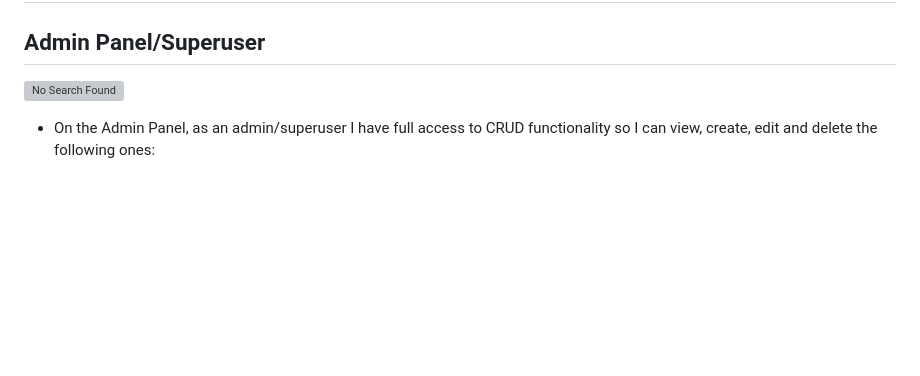
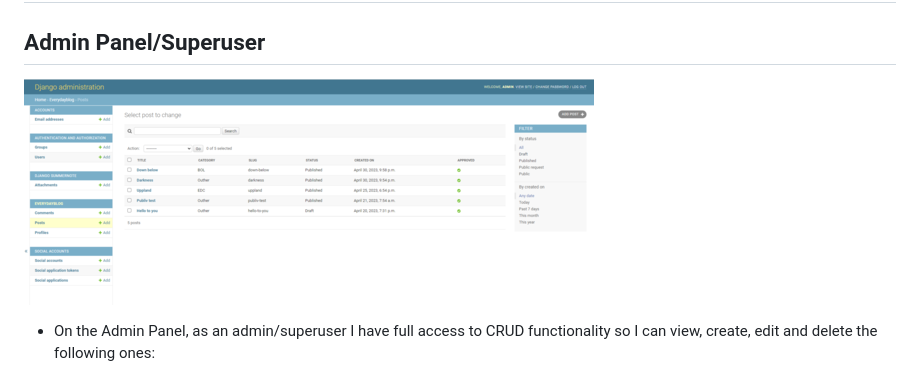
Before and after one commit to GroundBuilder/to-be-ahead-blog, a Markdown page: README.md, the part around the change. Drawn GitHub-style; pictures changed too: docs/readme_images/admin_30.png (added); blank space fills up the shorter version; grey boxes are pictures that could not be loaded.

Commit message:
Doc, add admin pic

```diff
--- a/README.md
+++ b/README.md
@@ -50,7 +50,7 @@ README Table Content
 
 
 ## Admin Panel/Superuser
-![No Search Found](./assets/image.jpg)
+![No Search Found](docs/readme_images/admin_30.png)
 
 * On the Admin Panel, as an admin/superuser I have full access to CRUD functionality so I can view, create, edit and
 delete the following ones:
```
